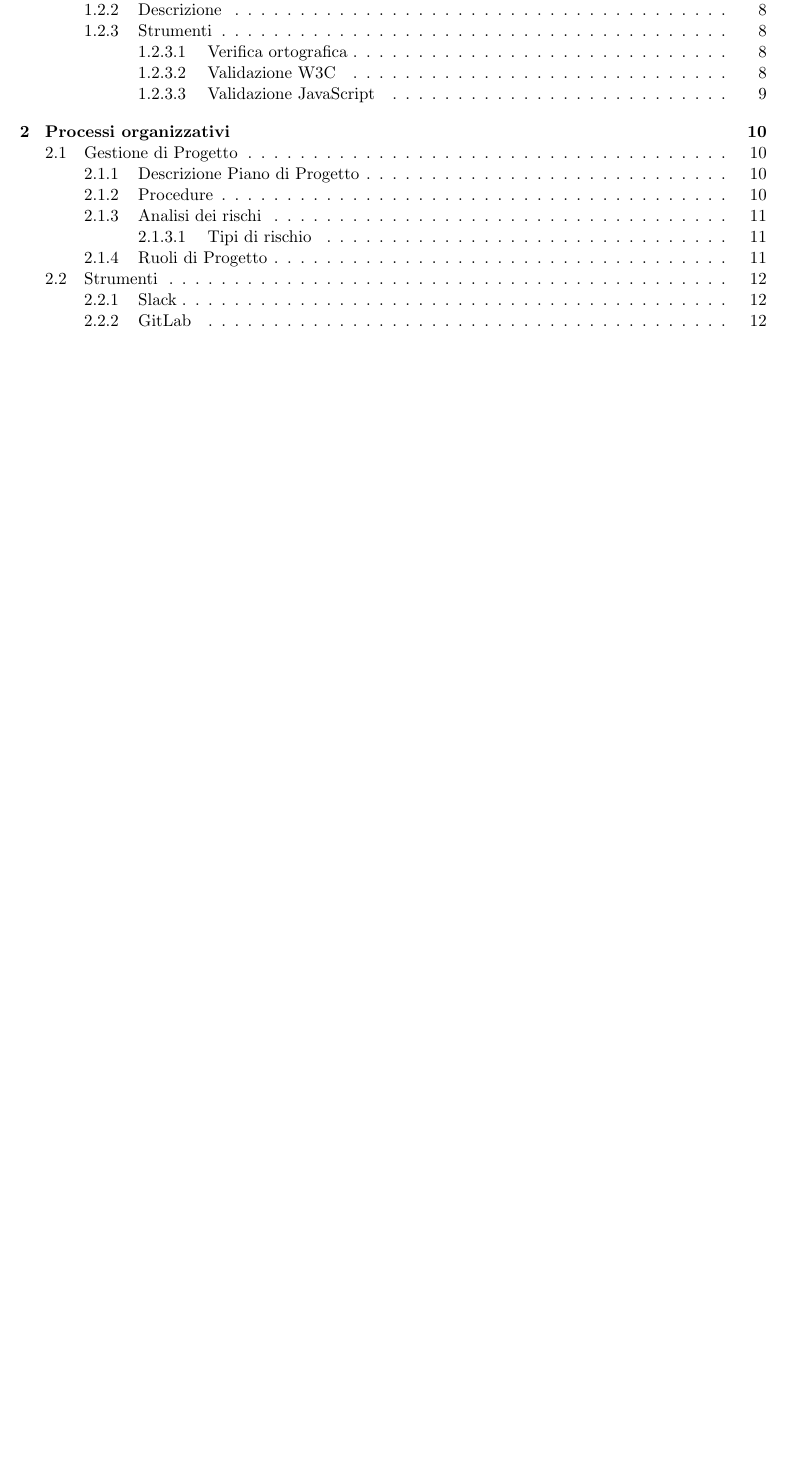
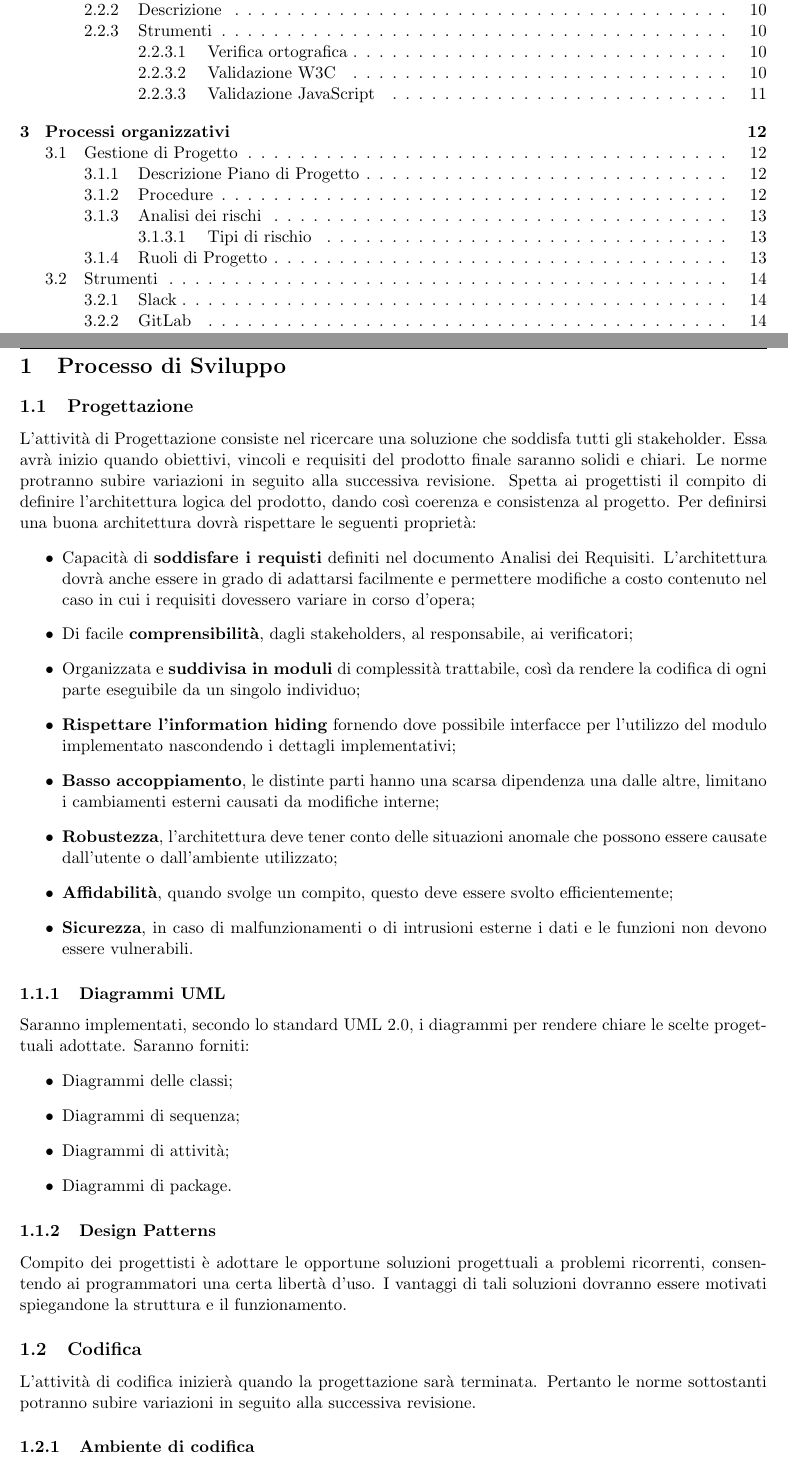
Before and after one commit to ottoBitPd/colletta, a LaTeX document (docs/Norme/norme_di_progetto.tex): part of page 3 of 13 before the commit and two parts of pages 3 and 4 of 15 after it, the two joined at a grey line, cut so that both start at the same text, the shorter picture padded with empty space. Compiled offline with pdfLaTeX.

Commit message:
Update norme_di_progetto.tex with Progettazione

```diff
--- a/docs/Norme/norme_di_progetto.tex
+++ b/docs/Norme/norme_di_progetto.tex
@@ -48,4 +48,30 @@
 	\renewcommand  \contentsname {\Large Indice}
 
 	\tableofcontents
+	\newpage
+	\section{Processo di Sviluppo}
+	\subsection{Progettazione}
+	L'attività di Progettazione consiste nel ricercare una soluzione che soddisfa tutti gli stakeholder. Essa avrà inizio quando obiettivi, vincoli e requisiti del prodotto finale saranno solidi e chiari. Le norme protranno subire variazioni in seguito alla successiva revisione. Spetta ai progettisti il compito di definire l'architettura logica del prodotto, dando così coerenza e consistenza al progetto. Per definirsi una buona architettura dovrà rispettare le seguenti proprietà:
+	\begin{itemize}
+	\item Capacità di \textbf{soddisfare i requisti} definiti nel documento Analisi dei Requisiti. L'architettura dovrà anche essere in grado di adattarsi facilmente e permettere modifiche a costo contenuto nel caso in cui i requisiti dovessero variare in corso d'opera;
+	\item Di facile \textbf{comprensibilità}, dagli stakeholders, al responsabile, ai verificatori;
+	\item Organizzata e \textbf{suddivisa in moduli} di complessità trattabile, così da rendere la codifica di ogni parte eseguibile da un singolo individuo;
+	\item \textbf{Rispettare l'information hiding} fornendo dove possibile interfacce per l'utilizzo del modulo implementato nascondendo i dettagli implementativi;
+	\item \textbf{Basso accoppiamento}, le distinte parti hanno una scarsa dipendenza una dalle altre, limitano i cambiamenti esterni causati da modifiche interne;
+	\item \textbf{Robustezza}, l'architettura deve tener conto delle situazioni anomale che possono essere causate dall'utente o dall'ambiente utilizzato;
+	\item \textbf{Affidabilità}, quando svolge un compito, questo deve essere svolto efficientemente;
+	\item \textbf{Sicurezza}, in caso di malfunzionamenti o di intrusioni esterne i dati e le funzioni non devono essere vulnerabili.
+	\end{itemize}
+	\subsubsection{Diagrammi UML} Saranno implementati, secondo lo standard UML 2.0, i diagrammi per rendere chiare le scelte progettuali adottate. Saranno forniti:
+	\begin{itemize}
+	\item Diagrammi delle classi;
+	\item Diagrammi di sequenza;
+	\item Diagrammi di attività;
+	\item Diagrammi di package.
+	\end{itemize}
+	\subsubsection{Design Patterns} Compito dei progettisti è adottare le opportune soluzioni progettuali a problemi ricorrenti, consentendo ai programmatori una certa libertà d'uso. I vantaggi di tali soluzioni dovranno essere motivati spiegandone la struttura e il funzionamento.
 
+	\subsection{Codifica}
+	L'attività di codifica inizierà quando la progettazione sarà terminata. Pertanto
+	le norme sottostanti potranno subire variazioni in seguito alla successiva revisione.
+	\subsubsection{Ambiente di codifica}
```
Also changed, not shown: docs/Norme/norme_di_progetto.tex (5 more changed lines).
